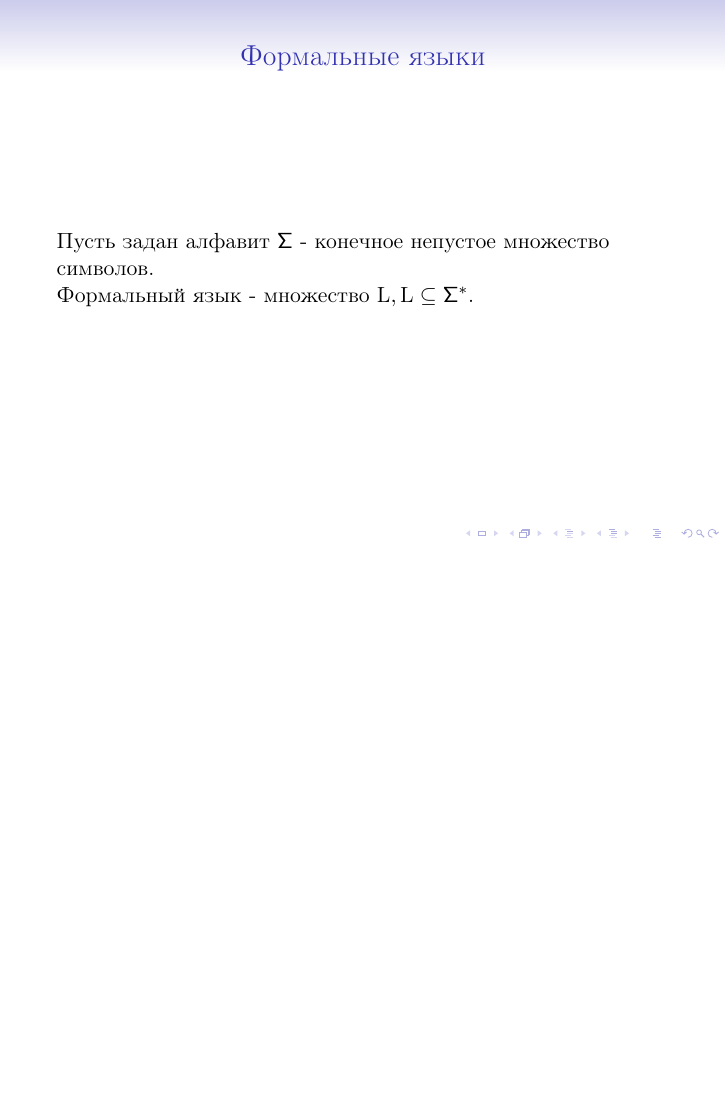
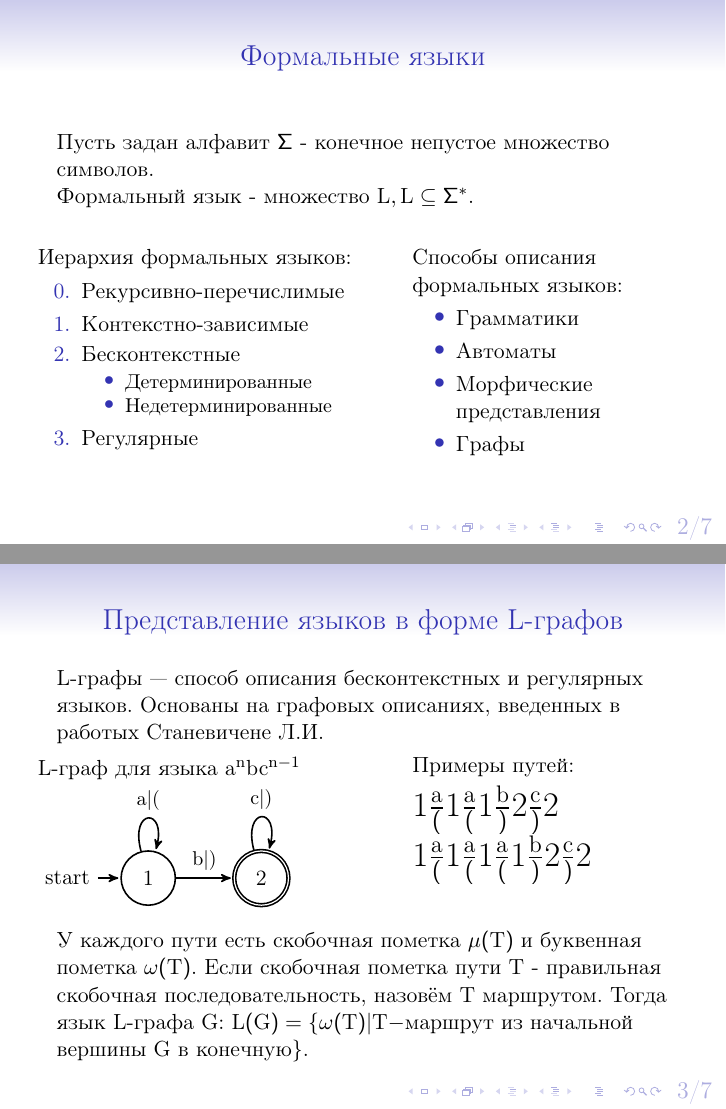
Before and after one commit to andreysarafanov/diploma-presentation, LaTeX slides (presentation.tex, which reads packages.tex): page 2 of 4 before the commit and pages 2 and 3 of 7 after it, the two joined at a grey line, the shorter picture padded with empty space. Compiled offline with pdfLaTeX; a LaTeX package or settings file that is missing is left out.

Commit message:
слайды введения

```diff
--- a/packages.tex
+++ b/packages.tex
@@ -6,3 +6,9 @@
 \usepackage{amsthm,amsfonts,amsmath,amssymb,amscd}
 \usepackage{courier}
 \usepackage{verbatim}
+\usepackage{tikz}
+\usepackage{calc}
+\usetikzlibrary{arrows,positioning, automata}
+\def\checkmark{\tikz\fill[scale=0.4](0,.35) -- (.25,0) -- (1,.7) -- (.25,.15) -- cycle;}
+\def\scalecheck{\resizebox{\widthof{\checkmark}*\ratio{\widthof{x}}{\widthof{\normalsize x}}}{!}{\checkmark}}
+%\usepackage{enumitem}
--- a/presentation.tex
+++ b/presentation.tex
@@ -31,3 +35,52 @@
 \begin{frame} {Формальные языки}
 Пусть задан алфавит $\Sigma$ - конечное непустое множество символов.\\
 \textit{Формальный язык} - множество $L, L\subseteq \Sigma^*$.
+\vspace{5mm} %5mm vertical space
+\begin{columns}
+  \column[T]{.55\textwidth}
+    Иерархия формальных языков:
+    \begin{enumerate}
+      \setcounter{enumi}{-1}
+      \item Рекурсивно-перечислимые
+      \item Контекстно-зависимые
+      \item Бесконтекстные
+        \begin{itemize}
+          \item Детерминированные
+          \item Недетерминированные
+        \end{itemize}
+      \item Регулярные
+    \end{enumerate}
+  \column[T]{.45\textwidth}
+    Способы описания формальных языков:
+    \begin{itemize}
+      \item Грамматики
+      \item Автоматы
+      \item Морфические представления
+      \item Графы
+    \end{itemize}
+\end{columns}
+\end{frame}
+
+\begin{frame}{Представление языков в форме L-графов}
+L-графы --- способ описания бесконтекстных и регулярных языков. Основаны на графовых описаниях, введенных в работых Станевичене Л.И.
+\begin{columns}
+  \column[T]{.55\textwidth}
+    L-граф для языка $a^nbc^{n-1}$
+    \begin{tikzpicture}[->,>=stealth',shorten >=1pt,auto,node distance=1cm, scale=0.8,
+      thick,main node/.style={circle,fill=blue!20,draw,font=\sffamily\Large\bfseries},invis node/.style={draw=none}]
+      \node[initial,state] (1) {1};
+      \node[state,accepting] (2) [right= of 1] {2};
+
+      \path[every node/.style={font=\sffamily\small}]
+        (1) edge node {b|)} (2)
+            edge [loop above] node {a|(} (1)
+        (2) edge [loop above] node {c|)} (2);
+    \end{tikzpicture}
+  \column[T]{.45\textwidth}
+    Примеры путей:\\
+    \LARGE{$1\frac{a}{(}1\frac{a}{(}1\frac{b}{)}2\frac{c}{)}2$}
+    \vspace{0.8cm}
+    \LARGE{$1\frac{a}{(}1\frac{a}{(}1\frac{a}{(}1\frac{b}{)}2\frac{c}{)}2$}\\
+\end{columns}
+У каждого пути есть скобочная пометка $\mu(T)$ и буквенная пометка $\omega(T)$. Если скобочная пометка пути $T$ - правильная скобочная последовательность, назовём $T$ маршрутом. Тогда язык L-графа G: $L(G) = \{\omega(T)|T-$маршрут из начальной вершины G в конечную$\}$.
+\end{frame}
```
Also changed, not shown: presentation.tex (49 more changed lines).
